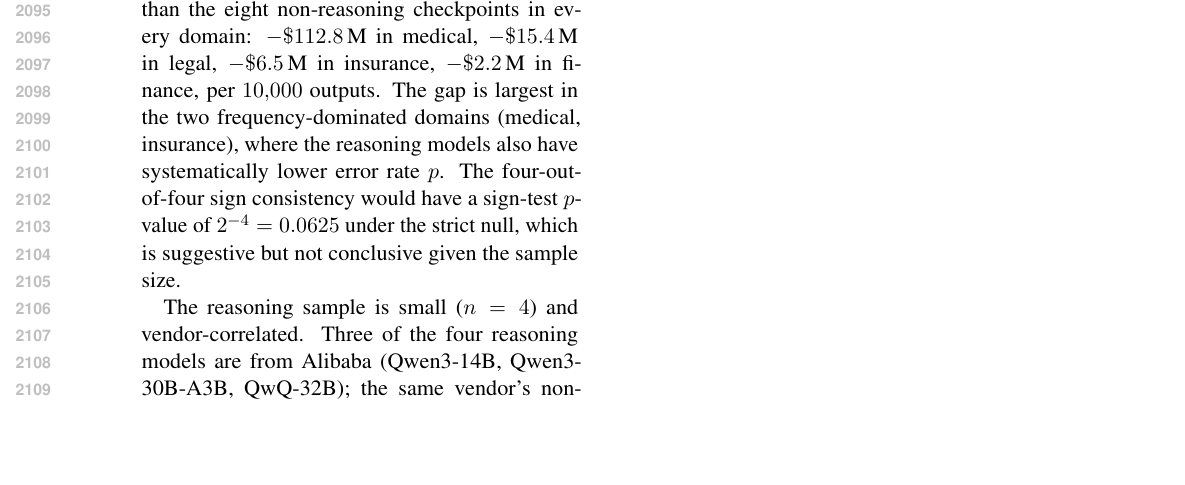
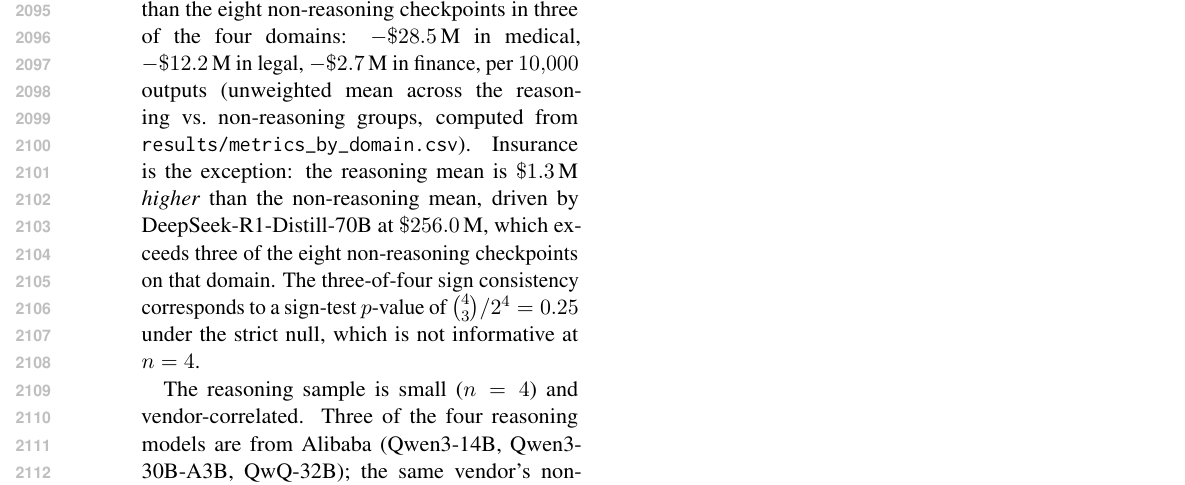
Before and after one commit to davebulaval/severity-eval, a LaTeX paper (paper/main.tex): part of page 27 of 32, cut so that both start at the same text, the shorter picture padded with empty space. Compiled offline with pdfLaTeX.

Commit message:
paper: R6 fixes (RQ1 sum, reasoning/NR per-domain means - sign error) (#83)
W1 (Moderate): Appendix K.1 (reasoning vs non-reasoning) had four
wrong per-domain means and a flipped sign on insurance.
Recomputed from metrics_by_domain.csv:
  medical:   $-$112.8M -> $-$28.5M
  legal:     $-$15.4M  -> $-$12.2M
  insurance: $-$6.5M   -> $+$1.3M  (SIGN FLIPS - reasoning is worse)
  finance:   $-$2.2M   -> $-$2.7M
'In every domain' -> 'in three of four domains'. Sign-test
recomputed: 3/4 sign agreement -> $p$=$\binom{4}{3}/2^4=0.25$
(was claimed as 4/4 -> p=0.0625). The vendor-confound caveat
still stands; the observation remains explicitly anecdotal.

Minor: §5 RQ1 sum of mis-attributed exposure across 74
inversions corrected $0.32B -> $0.28B (and 75th-percentile gap
$5.4M -> $5.3M) to match results/metrics.csv. Abstract also
updated.

Co-authored-by: Claude Opus 4.7 <noreply@anthropic.com>

```diff
--- a/paper/main.tex
+++ b/paper/main.tex
@@ -1762,14 +1762,17 @@ completeness and to forestall the question.}
 The four reasoning-tuned checkpoints in our roster
 (DeepSeek-R1-Distill-70B, QwQ-32B, Qwen3-14B, Qwen3-30B-A3B)
 achieve lower mean $\widehat{\ES}$ than the eight non-reasoning
-checkpoints in every domain: $-\$112.8$\,M in medical,
-$-\$15.4$\,M in legal, $-\$6.5$\,M in insurance, $-\$2.2$\,M in
-finance, per $10{,}000$ outputs. The gap is largest in the two
-frequency-dominated domains (medical, insurance), where the
-reasoning models also have systematically lower error rate $p$.
-The four-out-of-four sign consistency would have a sign-test
-$p$-value of $2^{-4}=0.0625$ under the strict null, which is
-suggestive but not conclusive given the sample size.
+checkpoints in three of the four domains: $-\$28.5$\,M in
+medical, $-\$12.2$\,M in legal, $-\$2.7$\,M in finance, per
+$10{,}000$ outputs (unweighted mean across the reasoning vs.\
+non-reasoning groups, computed from
+\texttt{results/metrics\_by\_domain.csv}). Insurance is the
+exception: the reasoning mean is $\$1.3$\,M \emph{higher} than
+the non-reasoning mean, driven by DeepSeek-R1-Distill-70B at
+$\$256.0$\,M, which exceeds three of the eight non-reasoning
+checkpoints on that domain. The three-of-four sign consistency
+corresponds to a sign-test $p$-value of $\binom{4}{3}/2^4=0.25$
+under the strict null, which is not informative at $n=4$.
 
 The reasoning sample is small ($n=4$) and vendor-correlated.
 Three of the four reasoning models are from Alibaba (Qwen3-14B,
```
Also changed, not shown: paper/main.tex (4 more changed lines).
